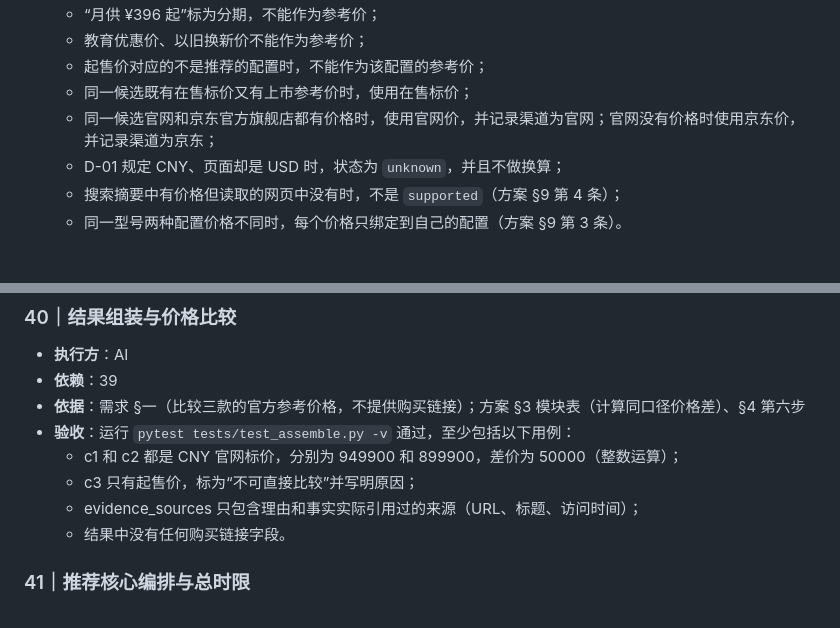
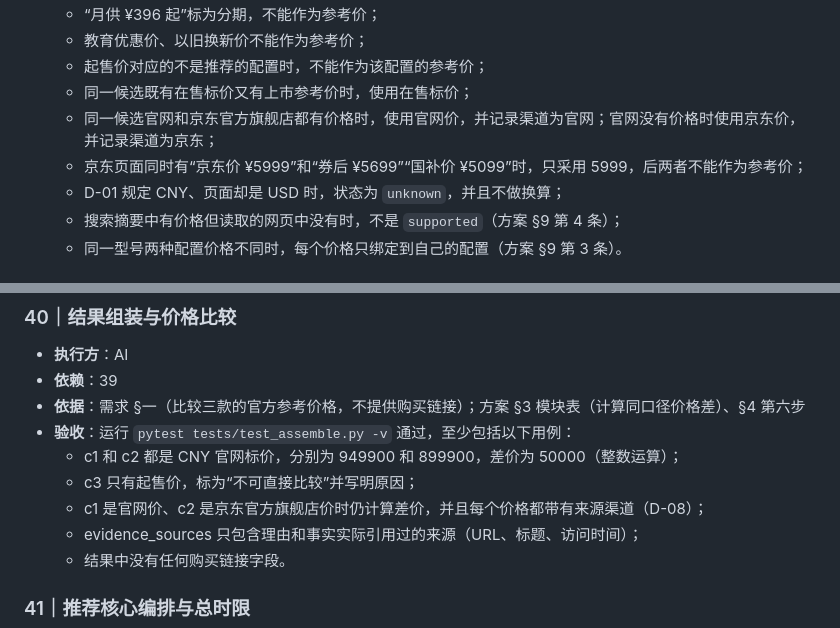
Before and after one commit to lieelemonster/AI-Purchase-Assistant, a Markdown page: outputs/AI购买助手_开发任务清单.md, 2 parts joined by grey strips. Drawn GitHub-style.

```diff
--- a/outputs/AI购买助手_开发任务清单.md
+++ b/outputs/AI购买助手_开发任务清单.md
@@ -477,6 +477,7 @@ flowchart LR
   - 起售价对应的不是推荐的配置时，不能作为该配置的参考价；
   - 同一候选既有在售标价又有上市参考价时，使用在售标价；
   - 同一候选官网和京东官方旗舰店都有价格时，使用官网价，并记录渠道为官网；官网没有价格时使用京东价，并记录渠道为京东；
+  - 京东页面同时有“京东价 ¥5999”和“券后 ¥5699”“国补价 ¥5099”时，只采用 5999，后两者不能作为参考价；
   - D-01 规定 CNY、页面却是 USD 时，状态为 `unknown`，并且不做换算；
   - 搜索摘要中有价格但读取的网页中没有时，不是 `supported`（方案 §9 第 4 条）；
   - 同一型号两种配置价格不同时，每个价格只绑定到自己的配置（方案 §9 第 3 条）。
@@ -550,6 +551,7 @@ flowchart LR
 - **验收**：运行 `pytest tests/test_assemble.py -v` 通过，至少包括以下用例：
   - c1 和 c2 都是 CNY 官网标价，分别为 949900 和 899900，差价为 50000（整数运算）；
   - c3 只有起售价，标为“不可直接比较”并写明原因；
+  - c1 是官网价、c2 是京东官方旗舰店价时仍计算差价，并且每个价格都带有来源渠道（D-08）；
   - evidence_sources 只包含理由和事实实际引用过的来源（URL、标题、访问时间）；
   - 结果中没有任何购买链接字段。
 
```
Also changed, not shown: docs/decisions.md (+3 -0 lines).
